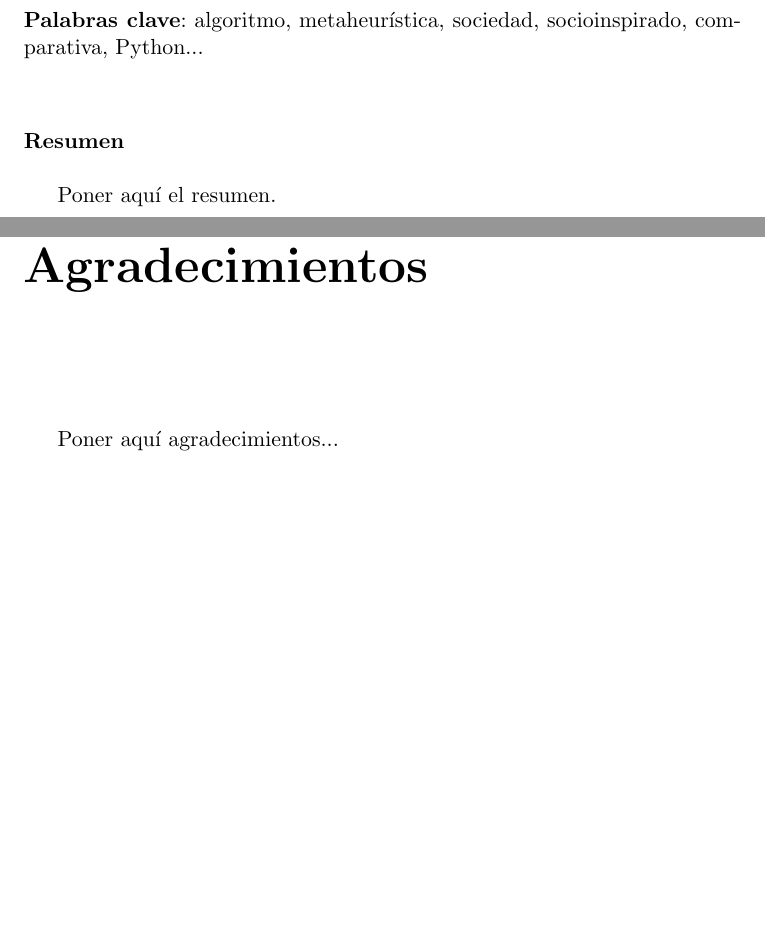
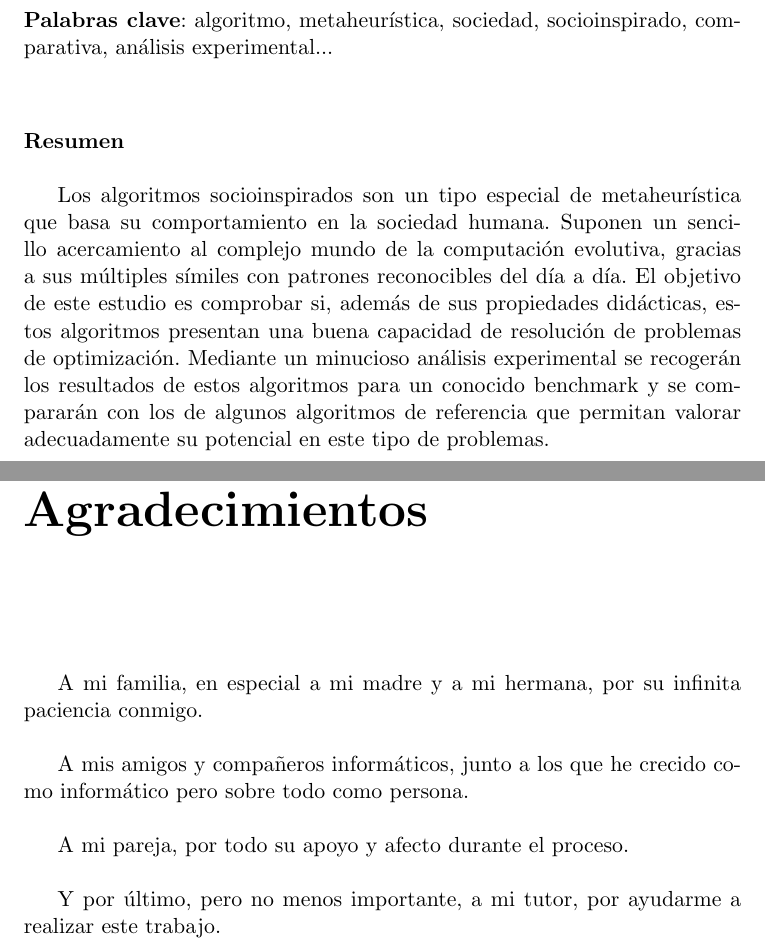
Before and after one commit to JJSrra/Documentacion-TFG, a LaTeX thesis (proyecto.tex, which reads prefacios/prefacio.tex): two parts of pages 7 and 15 of 89, joined at a grey line, cut so that both start at the same text, the shorter picture padded with empty space. Compiled offline with pdfLaTeX.

Commit message:
Añadidos agradecimientos

```diff
--- a/prefacios/prefacio.tex
+++ b/prefacios/prefacio.tex
@@ -19,12 +19,12 @@ Juan José Sierra González\\
 \end{center}
 
 %\vspace{0.7cm}
-\noindent{\textbf{Palabras clave}: algoritmo, metaheurística, sociedad, socioinspirado, comparativa, Python...}\\
+\noindent{\textbf{Palabras clave}: algoritmo, metaheurística, sociedad, socioinspirado, comparativa, análisis experimental...}\\
 
 \vspace{0.7cm}
 \noindent{\textbf{Resumen}}\\
 
-Poner aquí el resumen.
+Los algoritmos socioinspirados son un tipo especial de metaheurística que basa su comportamiento en la sociedad humana. Suponen un sencillo acercamiento al complejo mundo de la computación evolutiva, gracias a sus múltiples símiles con patrones reconocibles del día a día. El objetivo de este estudio es comprobar si, además de sus propiedades didácticas, estos algoritmos presentan una buena capacidad de resolución de problemas de optimización. Mediante un minucioso análisis experimental se recogerán los resultados de estos algoritmos para un conocido benchmark y se compararán con los de algunos algoritmos de referencia que permitan valorar adecuadamente su potencial en este tipo de problemas.
 \cleardoublepage
 
 
@@ -102,4 +102,10 @@ Y para que conste, expide y firma el presente informe en Granada a 7 de septiemb
        \vspace{1cm}
 
 
-Poner aquí agradecimientos...
+A mi familia, en especial a mi madre y a mi hermana, por su infinita paciencia conmigo.\\
+
+A mis amigos y compañeros informáticos, junto a los que he crecido como informático pero sobre todo como persona.\\
+
+A mi pareja, por todo su apoyo y afecto durante el proceso.\\
+
+Y por último, pero no menos importante, a mi tutor, por ayudarme a realizar este trabajo.\\
```
Also changed, not shown: proyecto.pdf, prefacios/prefacio.tex (6 more changed lines).
